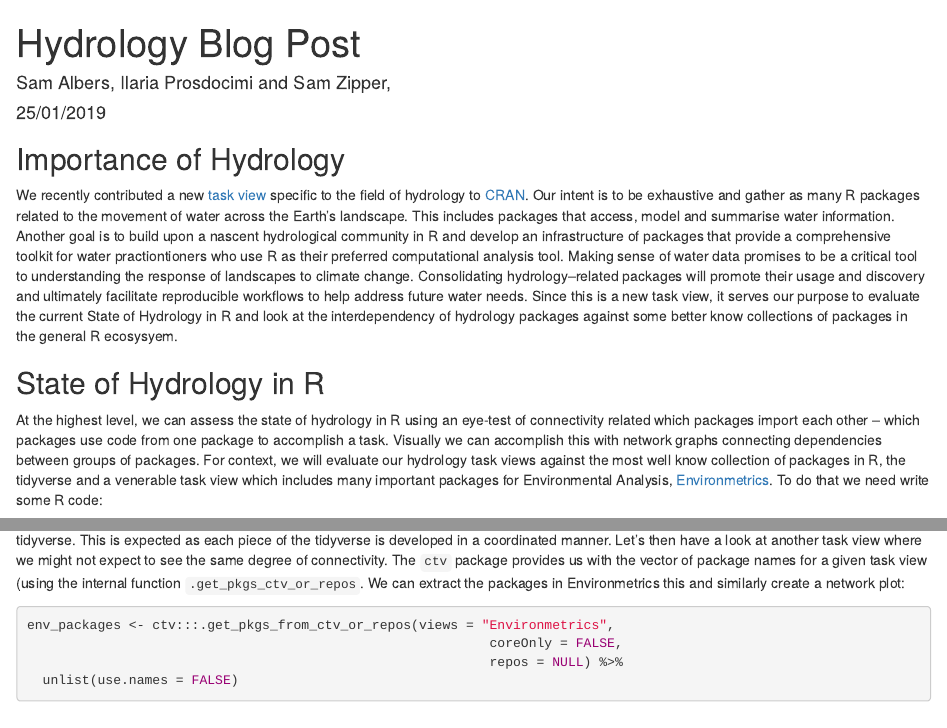
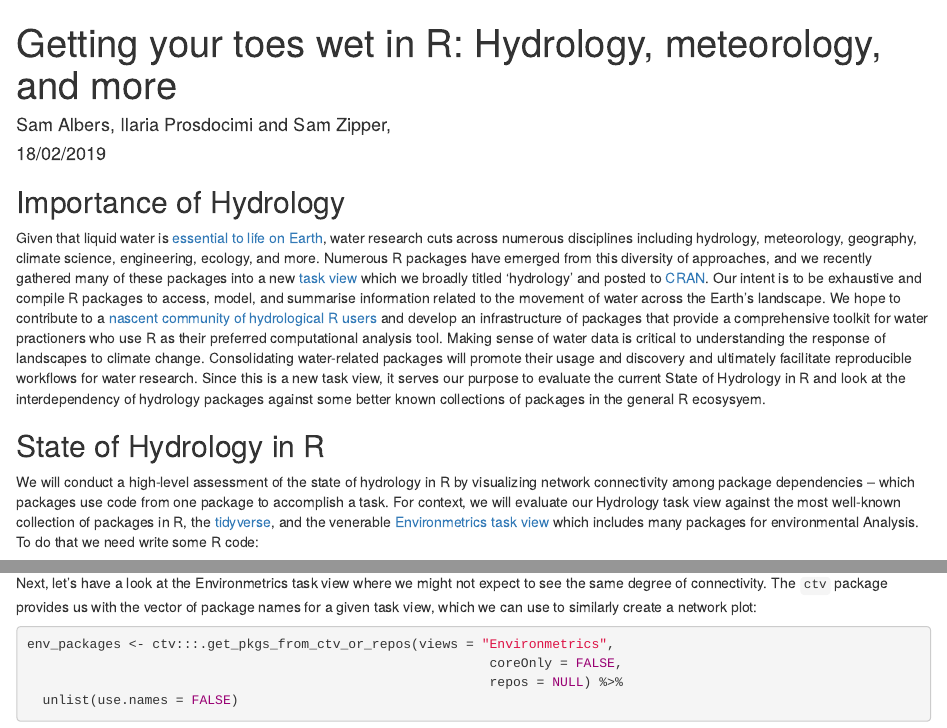
Before and after one commit to boshek/hyd_ctv_blog_post, an R Markdown document (blog_post.Rmd): the page in a window 1100 px wide, from its top, and a second part further down, joined at a grey line. Rendered offline with R 4.5, knitr and Pandoc, with nearby package versions; some code elsewhere in the file could not run offline.

Commit message:
Text edits

````diff
--- a/blog_post.Rmd
+++ b/blog_post.Rmd
@@ -1,7 +1,7 @@
 ---
-title: "Hydrology Blog Post"
+title: "Getting your toes wet in R: Hydrology, meteorology, and more"
 author: "Sam Albers, Ilaria Prosdocimi and Sam Zipper, "
-date: "25/01/2019"
+date: "18/02/2019"
 output: html_document
 ---
 
@@ -10,11 +10,11 @@ knitr::opts_chunk$set(echo = TRUE)
 ```
 
 ## Importance of Hydrology
-We recently contributed a new [task view](https://github.com/ropensci/Hydrology) specific to the field of hydrology to [CRAN](	https://CRAN.R-project.org/view=Hydrology). Our intent is to be exhaustive and gather as many R packages related to the movement of water across the Earth's landscape. This includes packages that access, model and summarise water information. Another goal is to build upon a nascent hydrological community in R and develop an infrastructure of packages that provide a comprehensive toolkit for water practiontioners who use R as their preferred computational analysis tool. Making sense of water data promises to be a critical tool to understanding the response of landscapes to climate change. Consolidating hydrology--related packages will promote their usage and discovery and ultimately facilitate reproducible workflows to help address future water needs. Since this is a new task view, it serves our purpose to evaluate the current State of Hydrology in R and look at the interdependency of hydrology packages against some better know collections of packages in the general R ecosysyem.
+Given that liquid water is [essential to life on Earth](https://www.amnh.org/explore/science-topics/water-and-life-on-earth), water research cuts across numerous disciplines including hydrology, meteorology, geography, climate science, engineering, ecology, and more. Numerous R packages have emerged from this diversity of approaches, and we recently gathered many of these packages into a new [task view](https://github.com/ropensci/Hydrology) which we broadly titled 'hydrology' and posted to [CRAN](https://CRAN.R-project.org/view=Hydrology). Our intent is to be exhaustive and compile R packages to access, model, and summarise information related to the movement of water across the Earth's landscape. We hope to contribute to a [nascent community of hydrological R users](https://www.hydrol-earth-syst-sci-discuss.net/hess-2019-50/) and develop an infrastructure of packages that provide a comprehensive toolkit for water practioners who use R as their preferred computational analysis tool. Making sense of water data is critical to understanding the response of landscapes to climate change. Consolidating water-related packages will promote their usage and discovery and ultimately facilitate reproducible workflows for water research. Since this is a new task view, it serves our purpose to evaluate the current State of Hydrology in R and look at the interdependency of hydrology packages against some better known collections of packages in the general R ecosysyem.
 
 ## State of Hydrology in R
-At the highest level, we can assess the state of hydrology in R using an eye-test of connectivity related which packages import each other -- which packages use code from one package to accomplish a task. Visually we can accomplish this with network graphs connecting dependencies between groups of packages. For context, we will evaluate our hydrology task views against the most well know collection of packages in R, the tidyverse and a venerable task view which includes many important packages for Environmental Analysis, [Environmetrics](https://CRAN.R-project.org/view=Environmetrics
-). To do that we need write some R code:
+We will conduct a high-level assessment of the state of hydrology in R by visualizing network connectivity among package dependencies -- which packages use code from one package to accomplish a task. For context, we will evaluate our Hydrology task view against the most well-known collection of packages in R, the [tidyverse](https://www.tidyverse.org/), and the venerable [Environmetrics task view](https://CRAN.R-project.org/view=Environmetrics
+) which includes many packages for environmental Analysis. To do that we need write some R code:
 
 ![](https://media.giphy.com/media/xT8qBmSnYDXS21ZvHO/giphy.gif)
 
@@ -60,4 +60,3 @@ ggraph(tidyverse_tbl, layout = 'nicely') +
   theme_minimal()
 ```
 
-As you might expect, we see many intersecting lines traversing in all directions. Many packages in the tidyverse import other packages in the tidyverse. This is expected as each piece of the tidyverse is developed in a coordinated manner. Let's then have a look at another task view where we might not expect to see the same degree of connectivity. The `ctv` package provides us with the vector of package names for a given task view (using the internal function `.get_pkgs_ctv_or_repos`. We can extract the packages in Environmetrics this and similarly create a network plot:
@@ -64,3 +65,4 @@ As you might expect, we see many intersecting lines traversing in all directions
+Next, let's have a look at the Environmetrics task view where we might not expect to see the same degree of connectivity. The `ctv` package provides us with the vector of package names for a given task view, which we can use to similarly create a network plot:
 
 ```{r}
 env_packages <- ctv:::.get_pkgs_from_ctv_or_repos(views = "Environmetrics",
````
Also changed, not shown: blog_post.Rmd (12 more changed lines).
